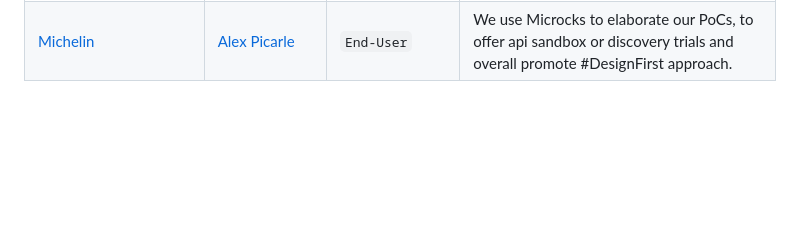
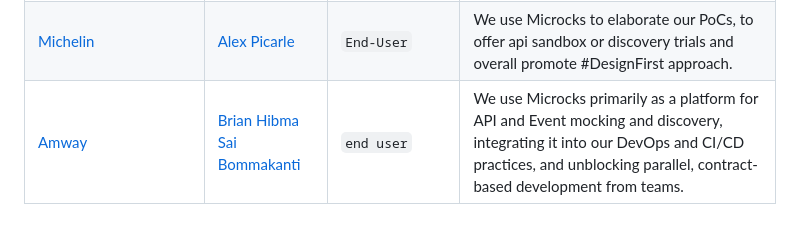
Before and after one commit to microcks/hub.microcks.io, a Markdown page: ADOPTERS.md, the part around the change. GitHub-like rendering; blank space fills up the shorter version.

Commit message:
chore: update ADOPTERS.md from global .github repo Signed-off-by: microcks-bot <info@microcks.io>

```diff
--- a/ADOPTERS.md
+++ b/ADOPTERS.md
@@ -43,3 +43,4 @@ This document also lists the organizations using Microcks based on public inform
 |[ Office des Postes et Télécommunications de Nouvelle-Calédonie](https://www.opt.nc/) | [Adrien SALES](https://www.linkedin.com/in/adrien-sales/) [Vinh Faucher](https://www.linkedin.com/in/vinh-faucher/) [Michèle BARRE](https://www.linkedin.com/in/michelebarre/)| `end user` | API & Kafka Mocking (end users & Github.com CI), see [Microcks for dummies](https://dev.to/optnc/microcks-for-dummies-1imn) on [dev.to/optnc](https://dev.to/optnc) for more information.|
 |[ Bump.sh](https://bump.sh/) | [Christophe Dujarric](https://www.linkedin.com/in/christophedujarric/) [Sebastien Charrier](https://www.linkedin.com/in/sebastiencharrier/)| `Service Provider` | Using Bump.sh and Microcks together allows you to create a clear feedback cycle of [API documentation](https://bump.sh/), testing, simulation, trial implementation, and iteration. [Read more about this](https://bump.sh/blog/microcks-bump-sh-testing-mocking-docs).|
 |[Michelin](https://www.michelin.fr/) | [Alex Picarle](https://github.com/AlexP63) | `End-User` | We use Microcks to elaborate our PoCs, to offer api sandbox or discovery trials and overall promote #DesignFirst approach.|
+|[Amway](https://www.amway.com/) | [Brian Hibma](https://www.linkedin.com/in/brianhibma/) [Sai Bommakanti](https://www.linkedin.com/in/saiabhinay-bommakanti-31014943/) | `end user` | We use Microcks primarily as a platform for API and Event mocking and discovery, integrating it into our DevOps and CI/CD practices, and unblocking parallel, contract-based development from teams. |
```
